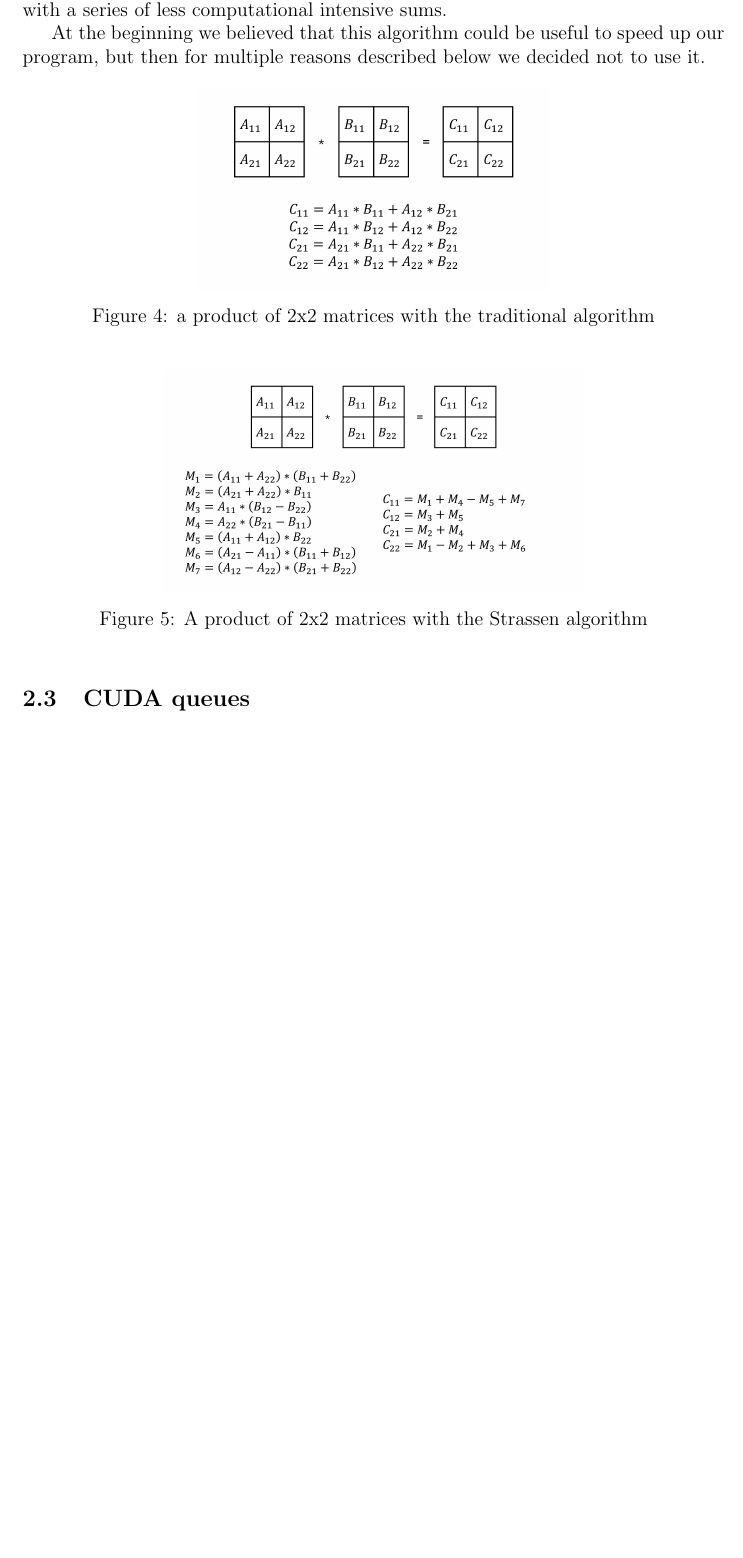
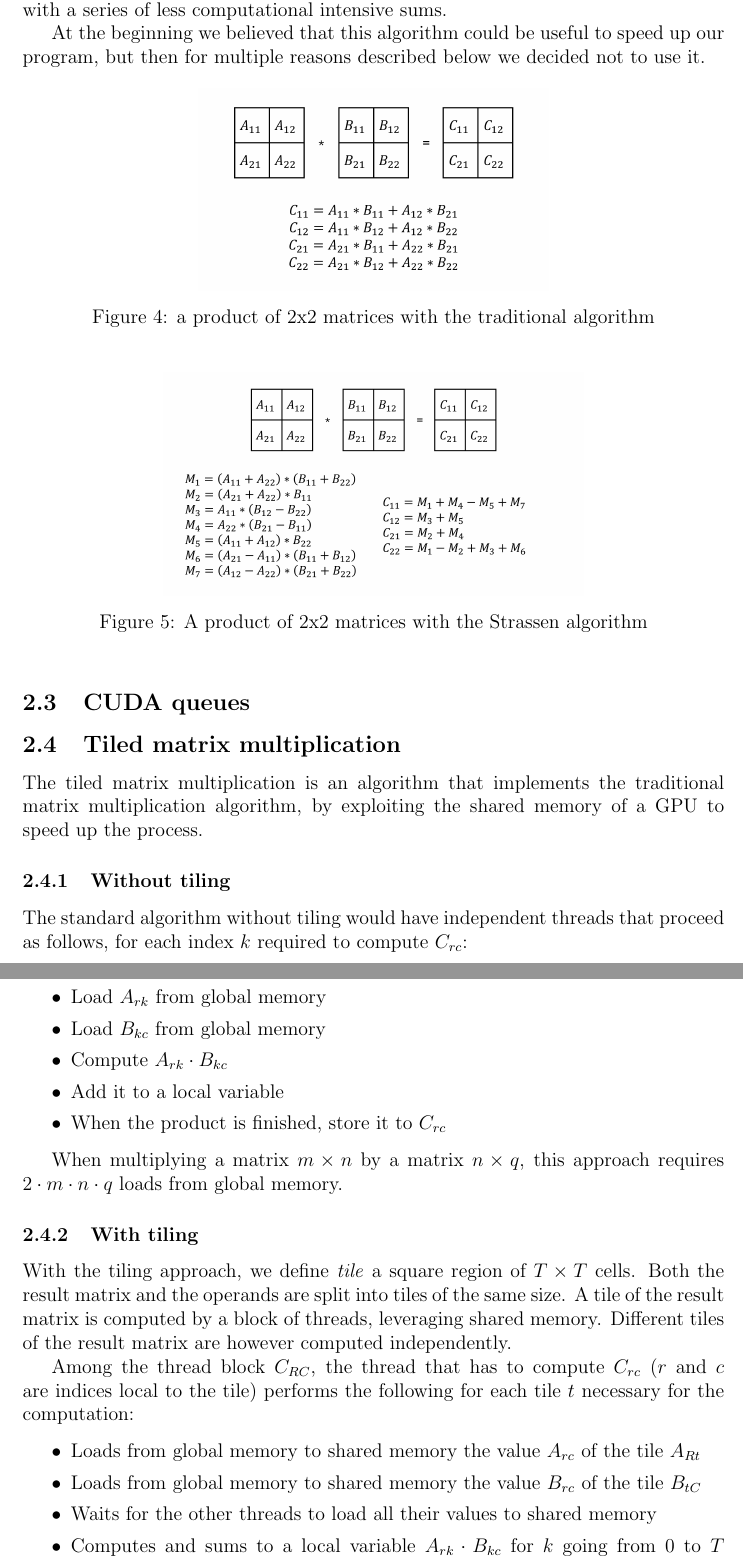
Before and after one commit to emanuelemessina/gigacheck, a LaTeX paper (doc/gigacheck.tex, which reads doc/sections/2.Background.tex): part of page 5 of 12 before the commit and two parts of pages 5 and 6 of 13 after it, the two joined at a grey line, cut so that both start at the same text, the shorter picture padded with empty space. Compiled offline with pdfLaTeX.

Commit message:
Tiled matmul explanation

```diff
--- a/doc/sections/2.Background.tex
+++ b/doc/sections/2.Background.tex
@@ -201,3 +201,37 @@ At the beginning we believed that this algorithm could be useful to speed up our
 \img{matmul-2x2-normal}{.5\linewidth}{a product of 2x2 matrices with the traditional algorithm}
 \img{matmul-2x2-strassen}{.6\linewidth}{A product of 2x2 matrices with the Strassen algorithm}
 \subsection{CUDA queues}
+
+\subsection{Tiled matrix multiplication}
+
+The tiled matrix multiplication is an algorithm that implements the traditional matrix multiplication algorithm, by exploiting the shared memory of a GPU to speed up the process.
+
+\subsubsection{Without tiling}
+
+The standard algorithm without tiling would have independent threads that proceed as follows, for each index $k$ required to compute $C_{rc}$:
+\begin{itemize}
+	\itemsep 0em
+	\item Load $A_{rk}$ from global memory
+	\item Load $B_{kc}$ from global memory
+	\item Compute $A_{rk} \cdot B_{kc}$
+	\item Add it to a local variable
+	\item When the product is finished, store it to $C_{rc}$
+\end{itemize}
+
+When multiplying a matrix $m \times n$ by a matrix $n \times q$, this approach requires $2 \cdot m \cdot n \cdot q$ loads from global memory.
+
+\subsubsection{With tiling}
+
+With the tiling approach, we define \textit{tile} a square region of $T \times T$ cells.
+Both the result matrix and the operands are split into tiles of the same size.
+A tile of the result matrix is computed by a block of threads, leveraging shared memory.
+Different tiles of the result matrix are however computed independently.
+
+Among the thread block $C_{RC}$, the thread that has to compute $C_{rc}$ ($r$ and $c$ are indices local to the tile) performs the following for each tile $t$ necessary for the computation:
+\begin{itemize}
+	\itemsep 0em
+	\item Loads from global memory to shared memory the value $A_{rc}$ of the tile $A_{Rt}$
+	\item Loads from global memory to shared memory the value $B_{rc}$ of the tile $B_{tC}$
+	\item Waits for the other threads to load all their values to shared memory
+	\item Computes and sums to a local variable $A_{rk} \cdot B_{kc}$ for $k$ going from $0$ to $T$ (excluded), reading the values from the shared memory
+	\item When the product is finished, stores it to $C_{rc}$
```
Also changed, not shown: doc/sections/2.Background.tex (4 more changed lines).
